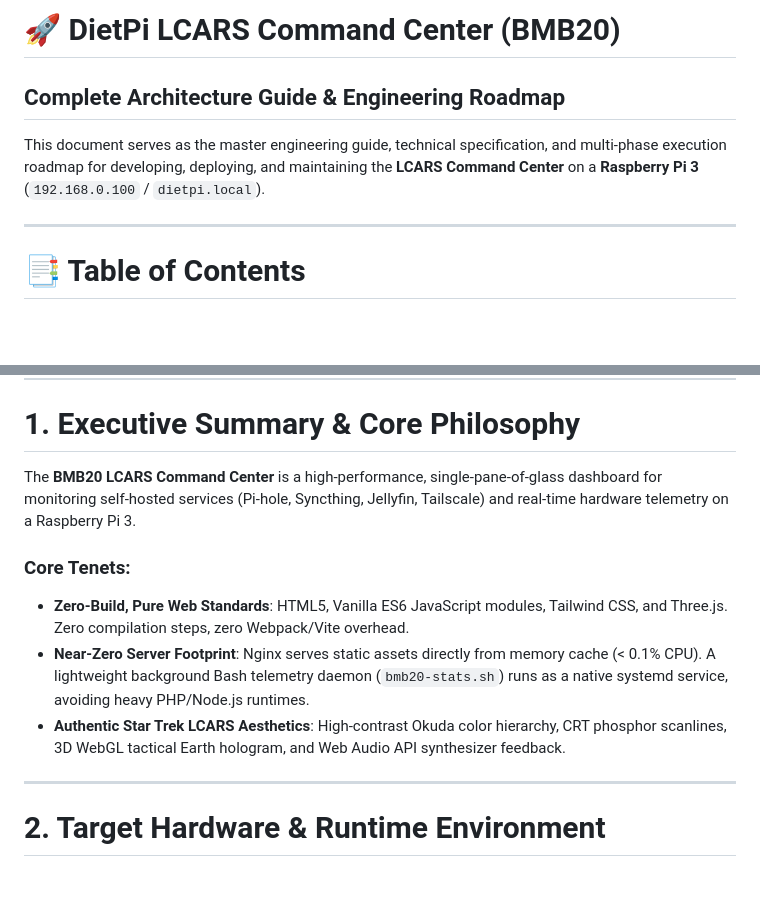
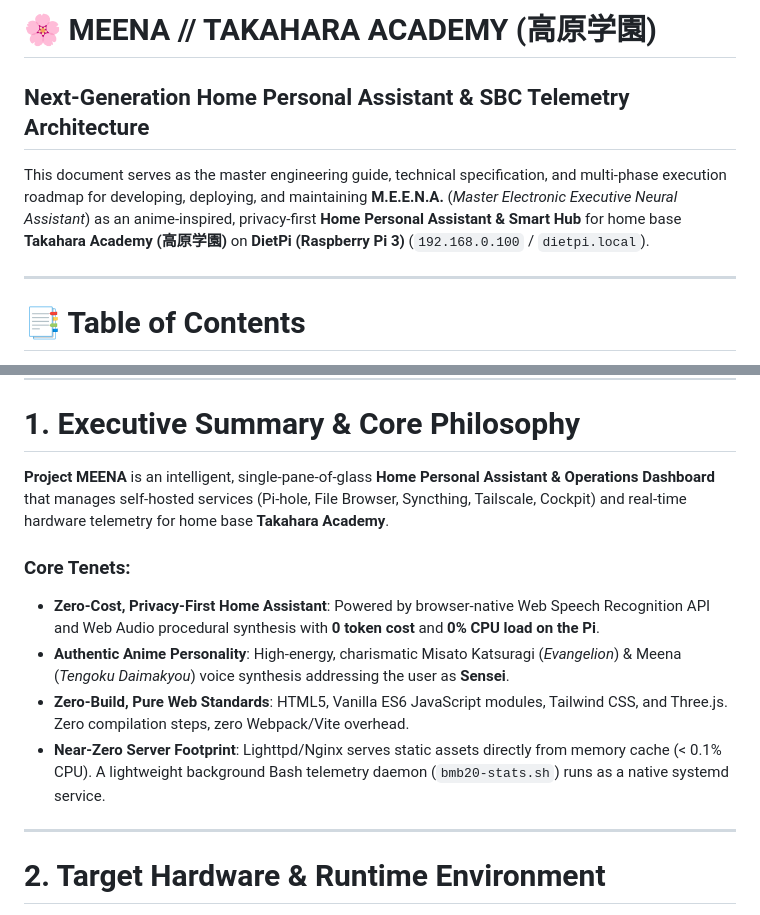
Before and after one commit to manaphassan/bmb20, a Markdown page: ROADMAP.md, 2 parts joined by grey strips. GitHub-like rendering; blank space fills up the shorter version.

```diff
--- a/ROADMAP.md
+++ b/ROADMAP.md
@@ -1,7 +1,7 @@
-# 🚀 DietPi LCARS Command Center (BMB20)
-## Complete Architecture Guide & Engineering Roadmap
+# 🌸 MEENA // TAKAHARA ACADEMY (高原学園)
+## Next-Generation Home Personal Assistant & SBC Telemetry Architecture
 
-This document serves as the master engineering guide, technical specification, and multi-phase execution roadmap for developing, deploying, and maintaining the **LCARS Command Center** on a **Raspberry Pi 3** (`192.168.0.100` / `dietpi.local`).
+This document serves as the master engineering guide, technical specification, and multi-phase execution roadmap for developing, deploying, and maintaining **M.E.E.N.A.** (*Master Electronic Executive Neural Assistant*) as an anime-inspired, privacy-first **Home Personal Assistant & Smart Hub** for home base **Takahara Academy (高原学園)** on **DietPi (Raspberry Pi 3)** (`192.168.0.100` / `dietpi.local`).
 
 ---
 
@@ -19,12 +19,13 @@ This document serves as the master engineering guide, technical specification, a
 
 # 1. Executive Summary & Core Philosophy
 
-The **BMB20 LCARS Command Center** is a high-performance, single-pane-of-glass dashboard for monitoring self-hosted services (Pi-hole, Syncthing, Jellyfin, Tailscale) and real-time hardware telemetry on a Raspberry Pi 3.
+**Project MEENA** is an intelligent, single-pane-of-glass **Home Personal Assistant & Operations Dashboard** that manages self-hosted services (Pi-hole, File Browser, Syncthing, Tailscale, Cockpit) and real-time hardware telemetry for home base **Takahara Academy**.
 
 ### Core Tenets:
+* **Zero-Cost, Privacy-First Home Assistant**: Powered by browser-native Web Speech Recognition API and Web Audio procedural synthesis with **0 token cost** and **0% CPU load on the Pi**.
+* **Authentic Anime Personality**: High-energy, charismatic Misato Katsuragi (*Evangelion*) & Meena (*Tengoku Daimakyou*) voice synthesis addressing the user as **Sensei**.
 * **Zero-Build, Pure Web Standards**: HTML5, Vanilla ES6 JavaScript modules, Tailwind CSS, and Three.js. Zero compilation steps, zero Webpack/Vite overhead.
-* **Near-Zero Server Footprint**: Nginx serves static assets directly from memory cache (< 0.1% CPU). A lightweight background Bash telemetry daemon (`bmb20-stats.sh`) runs as a native systemd service, avoiding heavy PHP/Node.js runtimes.
-* **Authentic Star Trek LCARS Aesthetics**: High-contrast Okuda color hierarchy, CRT phosphor scanlines, 3D WebGL tactical Earth hologram, and Web Audio API synthesizer feedback.
+* **Near-Zero Server Footprint**: Lighttpd/Nginx serves static assets directly from memory cache (< 0.1% CPU). A lightweight background Bash telemetry daemon (`bmb20-stats.sh`) runs as a native systemd service.
 
 ---
 
```
Also changed, not shown: README.md (+57 -32 lines).
